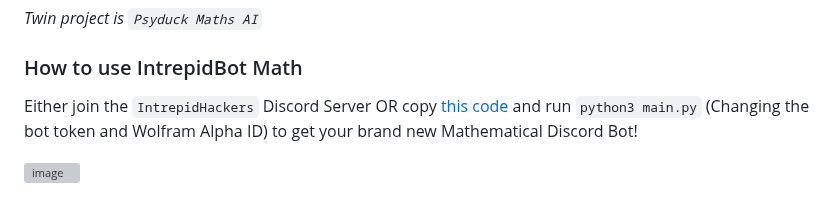
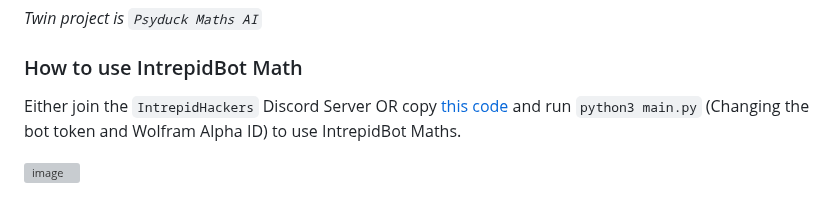
Before and after one commit to intrepidbird/gauss, a Markdown page: README.md, the part around the change. Rendered like a GitHub page; grey boxes are pictures that could not be loaded.

```diff
--- a/README.md
+++ b/README.md
@@ -37,6 +37,6 @@ Thanks for checking out **IntrepidBot Math**! Here's a CTF flag: `intrepidbird{m
 
 ### How to use IntrepidBot Math
 
-Either join the `IntrepidHackers` Discord Server OR copy [this code](https://github.com/intrepidbird/intrepidbot/blob/main/mathbot/main.py) and run `python3 main.py` (Changing the bot token and Wolfram Alpha ID) to get your brand new Mathematical Discord Bot!
+Either join the `IntrepidHackers` Discord Server OR copy [this code](https://github.com/intrepidbird/intrepidbot/blob/main/mathbot/main.py) and run `python3 main.py` (Changing the bot token and Wolfram Alpha ID) to use IntrepidBot Maths.
 
 ![image](https://github.com/intrepidbird/intrepidbot/assets/140008493/c8101e37-4936-4a8c-9a4a-9dbd2dba97a1)
```
